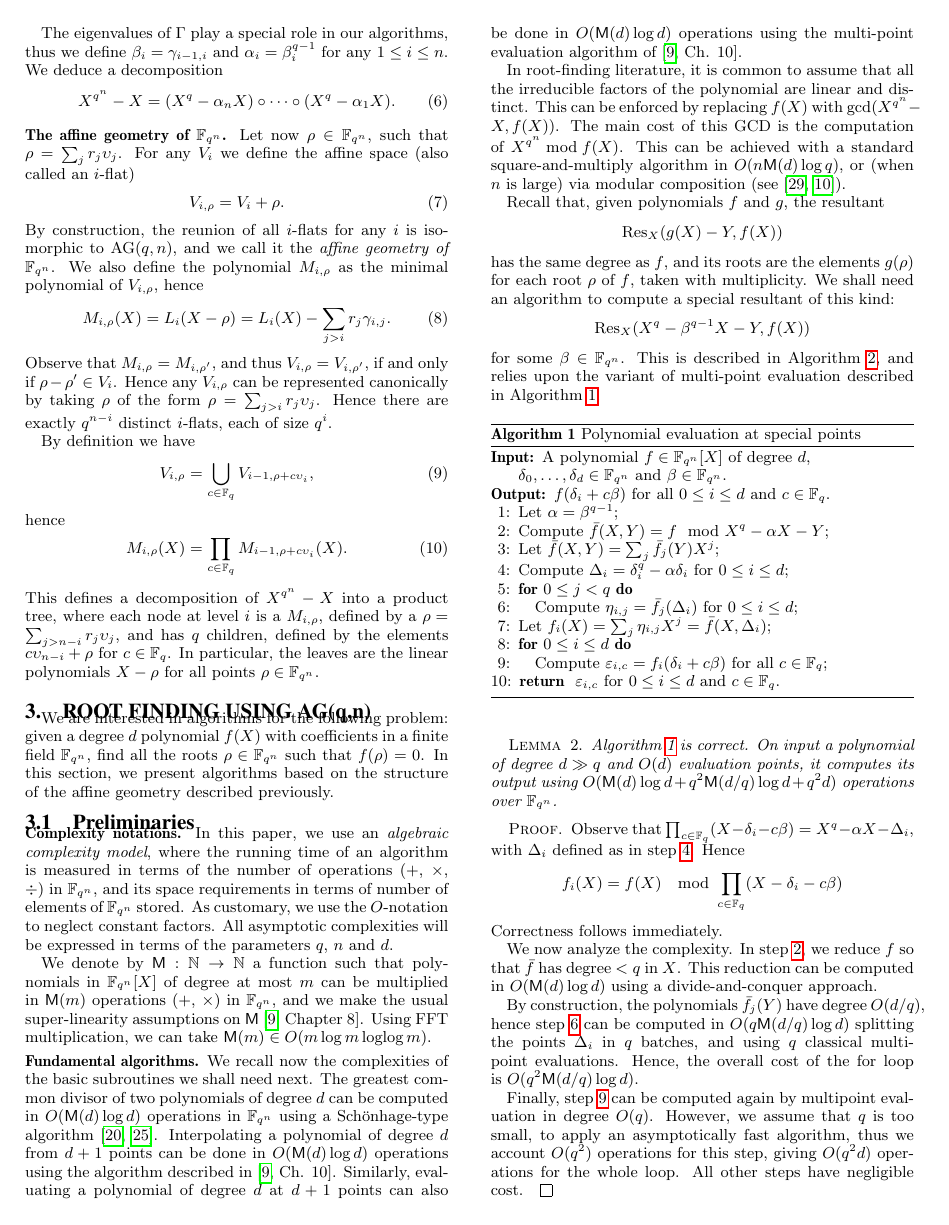
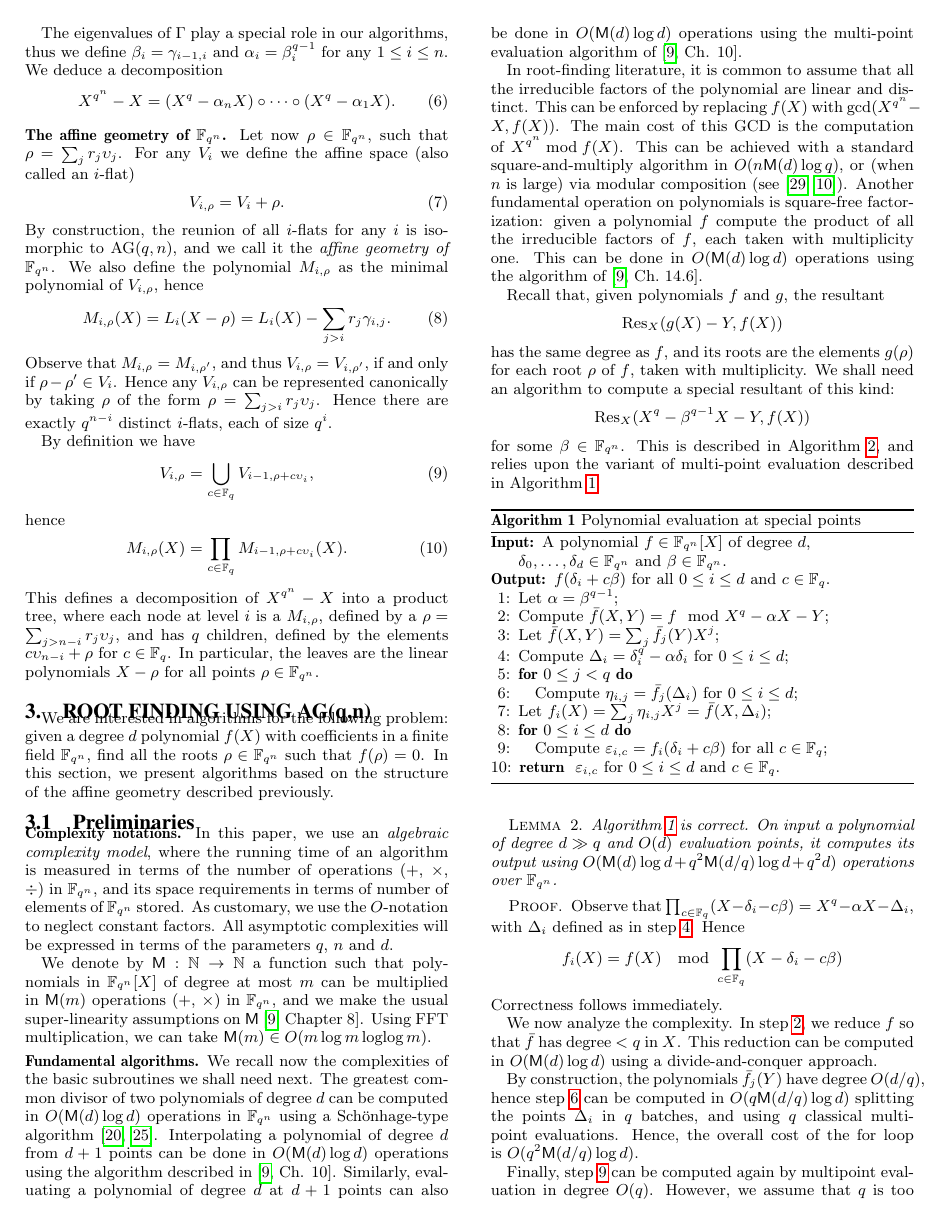
Before and after one commit to defeo/root_finding, a LaTeX paper (root_finding.tex): page 3 of 9. Compiled offline with pdfLaTeX.

Commit message:
Square-free factorization

```diff
--- a/root_finding.tex
+++ b/root_finding.tex
@@ -464,7 +464,7 @@ The greatest common divisor of two polynomials of degree $\dd$ can be computed i
 %
 Interpolating a polynomial of degree $\dd$ from $\dd+1$ points can be done in $O(\Mul(\dd)\log\dd)$ operations using the algorithm described in~\cite[Ch. 10]{Gathen2003}. Similarly, evaluating a polynomial of degree $\dd$ at $\dd+1$ points can also be done in $\bigO(\Mul(\dd)\log \dd)$ operations using the multi-point evaluation algorithm of~\cite[Ch. 10]{Gathen2003}.
 
-In root-finding literature, it is common to assume that all the irreducible factors of the polynomial are linear and distinct. This can be enforced by replacing $f(X)$ with $\gcd(X^\qn-X,f(X))$. The main cost of this GCD is the computation of $X^\qn\bmod f(X)$. This can be achieved with a standard square-and-multiply algorithm in $O(\nn\Mul(\dd)\log q)$, or (when $\nn$ is large) via modular composition (see~\cite{GathenS92,Kedlaya11}).
+In root-finding literature, it is common to assume that all the irreducible factors of the polynomial are linear and distinct. This can be enforced by replacing $f(X)$ with $\gcd(X^\qn-X,f(X))$. The main cost of this GCD is the computation of $X^\qn\bmod f(X)$. This can be achieved with a standard square-and-multiply algorithm in $O(\nn\Mul(\dd)\log q)$, or (when $\nn$ is large) via modular composition (see~\cite{GathenS92,Kedlaya11}). Another fundamental operation on polynomials is square-free factorization: given a polynomial $f$ compute the product of all the irreducible factors of $f$, each taken with multiplicity one. This can be done in $O(\Mul(\dd)\log\dd)$ operations using the algorithm of~\cite[Ch.~14.6]{Gathen2003}.
 
 
 %In the last case, the best algorithm asymptotically is due to Kedlaya and Umans~\cite{Kedlaya2011} and requires $\bigO(\dd^{1.5+o(1)}\log^{1+o(1)}\qq^\nn+\dd^{1+o(1)}\log^{2+o(1)}\log \qq^\nn)$ bit operations.
```
Also changed, not shown: root_finding.tex (2 more changed lines).
